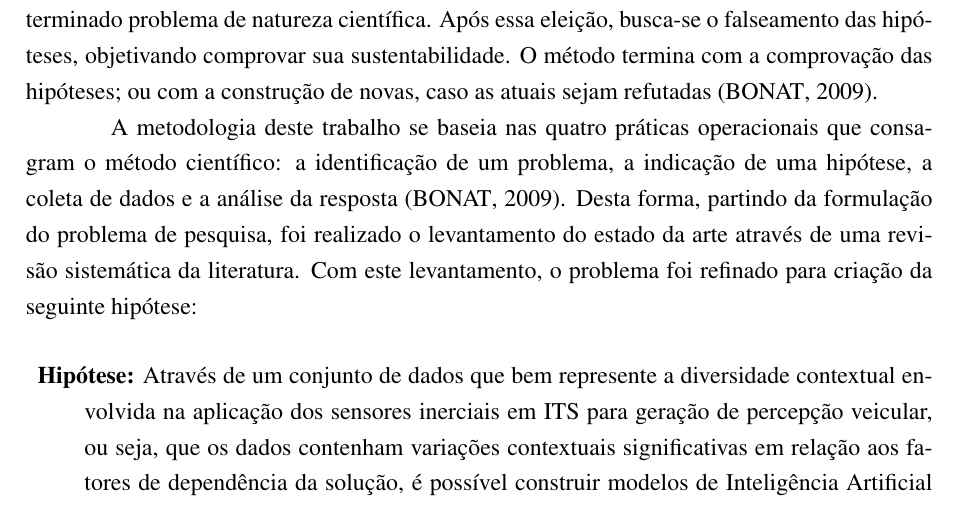
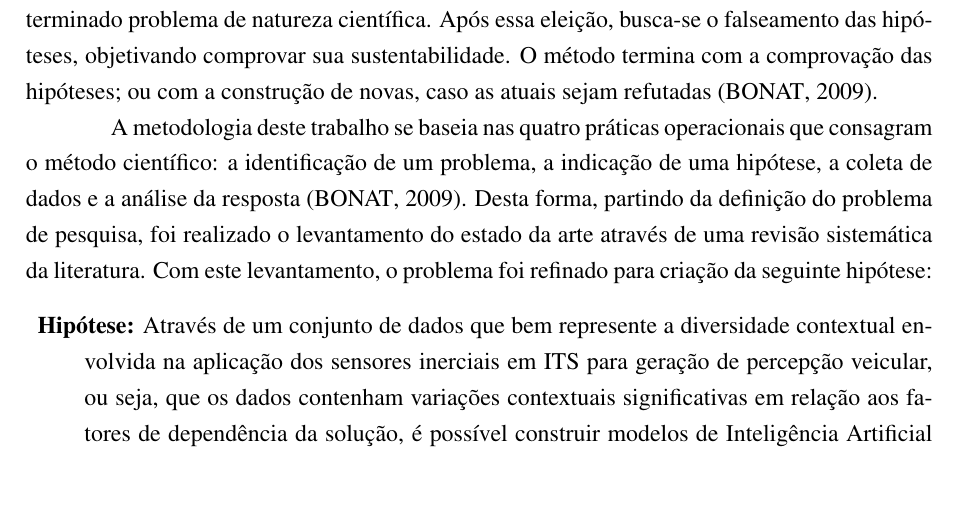
Before and after one commit to jefmenegazzo/Jeferson-Menegazzo-Dissertacao-Mestrado, a LaTeX thesis (texto.tex, which reads capitulos/cap2.tex): part of page 31 of 156, cut so that both start at the same text. Compiled offline with pdfLaTeX.

Commit message:
Finalizada seção 2

```diff
--- a/capitulos/cap2.tex
+++ b/capitulos/cap2.tex
@@ -3,7 +3,7 @@
 
 Este trabalho utiliza do método científico hipotético-dedutivo proposto pelo filósofo austríaco Karl Popper \cite{Popper2002}. Neste método, partindo de hipóteses estabelecidas, são eleitas para experimentação aquelas que possuem certa viabilidade para responder um determinado problema de natureza científica. Após essa eleição, busca-se o falseamento das hipóteses, objetivando comprovar sua sustentabilidade. O método termina com a comprovação das hipóteses; ou com a construção de novas, caso as atuais sejam refutadas \cite{Bonat2009}.
 
-A metodologia deste trabalho se baseia nas quatro práticas operacionais que consagram o método científico: a identificação de um problema, a indicação de uma hipótese, a coleta de dados e a análise da resposta \cite{Bonat2009}. Desta forma, partindo da formulação do problema de pesquisa, foi realizado o levantamento do estado da arte através de uma revisão sistemática da literatura. Com este levantamento, o problema foi refinado para criação da seguinte hipótese:
+A metodologia deste trabalho se baseia nas quatro práticas operacionais que consagram o método científico: a identificação de um problema, a indicação de uma hipótese, a coleta de dados e a análise da resposta \cite{Bonat2009}. Desta forma, partindo da definição do problema de pesquisa, foi realizado o levantamento do estado da arte através de uma revisão sistemática da literatura. Com este levantamento, o problema foi refinado para criação da seguinte hipótese:
 
 \begin{description}
 \item{\textbf{Hipótese:}} Através de um conjunto de dados que bem represente a diversidade contextual envolvida na aplicação dos sensores inerciais em ITS para geração de percepção veicular, ou seja, que os dados contenham variações contextuais significativas em relação aos fatores de dependência da solução, é possível construir modelos de Inteligência Artificial capazes de aprender as relações e as influências dos fatores de dependência nos sinais dos sensores, possibilitando a generalização de seu aprendizado para cenários desconhecidos de forma confiável.
```
